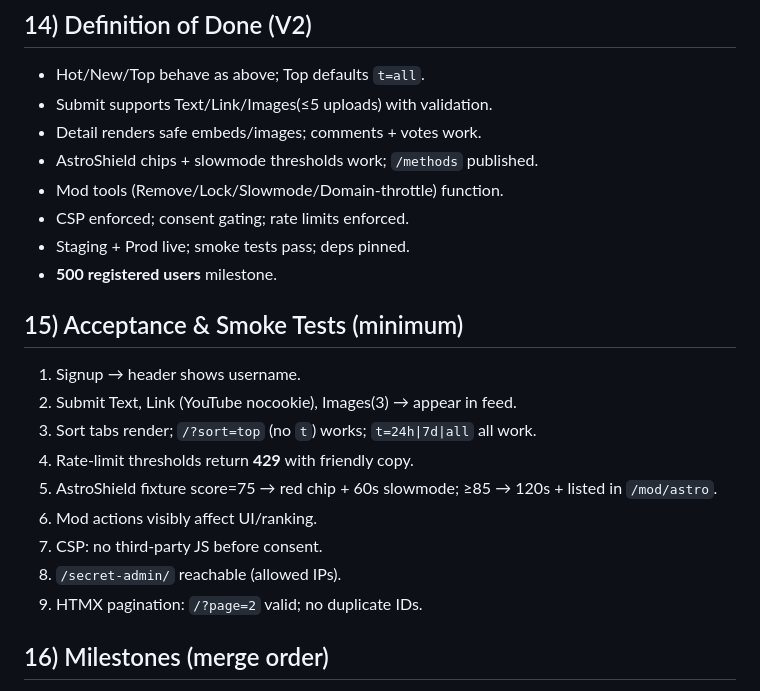
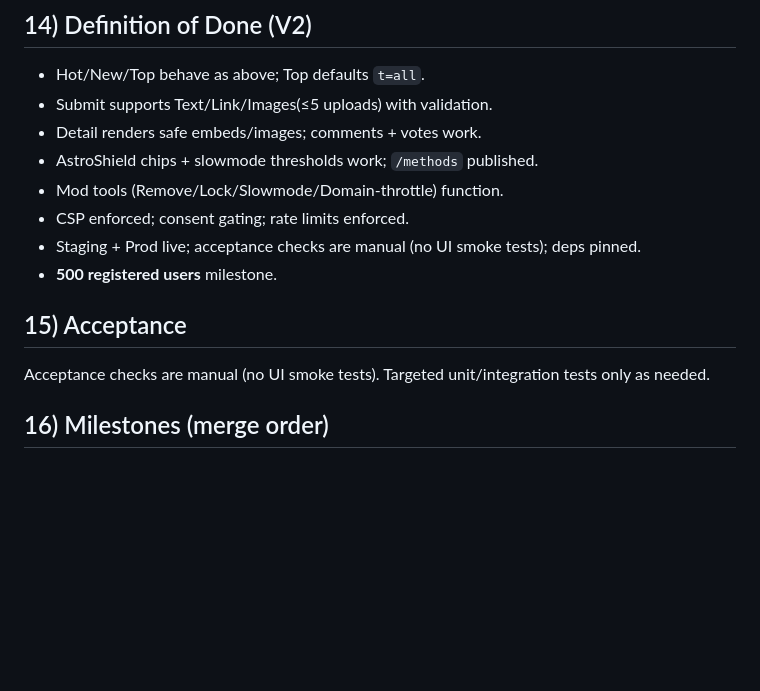
Before and after one commit to Dexter2099/SureJan, a Markdown page: docs/V2-onepager.md, the part around the change. GitHub-like rendering; blank space fills up the shorter version.

Commit message:
docs: add testing policy and update V2 onepager

```diff
--- a/docs/V2-onepager.md
+++ b/docs/V2-onepager.md
@@ -88,19 +88,11 @@ Fly: `release_command: python manage.py migrate --noinput`. Static via WhiteNois
 - AstroShield chips + slowmode thresholds work; `/methods` published.
 - Mod tools (Remove/Lock/Slowmode/Domain-throttle) function.
 - CSP enforced; consent gating; rate limits enforced.
-- Staging + Prod live; smoke tests pass; deps pinned.
+- Staging + Prod live; acceptance checks are manual (no UI smoke tests); deps pinned.
 - **500 registered users** milestone.
 
-## 15) Acceptance & Smoke Tests (minimum)
-1. Signup → header shows username.
-2. Submit Text, Link (YouTube nocookie), Images(3) → appear in feed.
-3. Sort tabs render; `/?sort=top` (no `t`) works; `t=24h|7d|all` all work.
-4. Rate-limit thresholds return **429** with friendly copy.
-5. AstroShield fixture score=75 → red chip + 60s slowmode; ≥85 → 120s + listed in `/mod/astro`.
-6. Mod actions visibly affect UI/ranking.
-7. CSP: no third-party JS before consent.
-8. `/secret-admin/` reachable (allowed IPs).
-9. HTMX pagination: `/?page=2` valid; no duplicate IDs.
+## 15) Acceptance
+Acceptance checks are manual (no UI smoke tests). Targeted unit/integration tests only as needed.
 
 ## 16) Milestones (merge order)
 1) Models/migrations + seed 4 communities · 2) Routes/base views · 3) Feed cards
```
Also changed, not shown: docs/Testing-Policy.md (added, +7 -0 lines).
